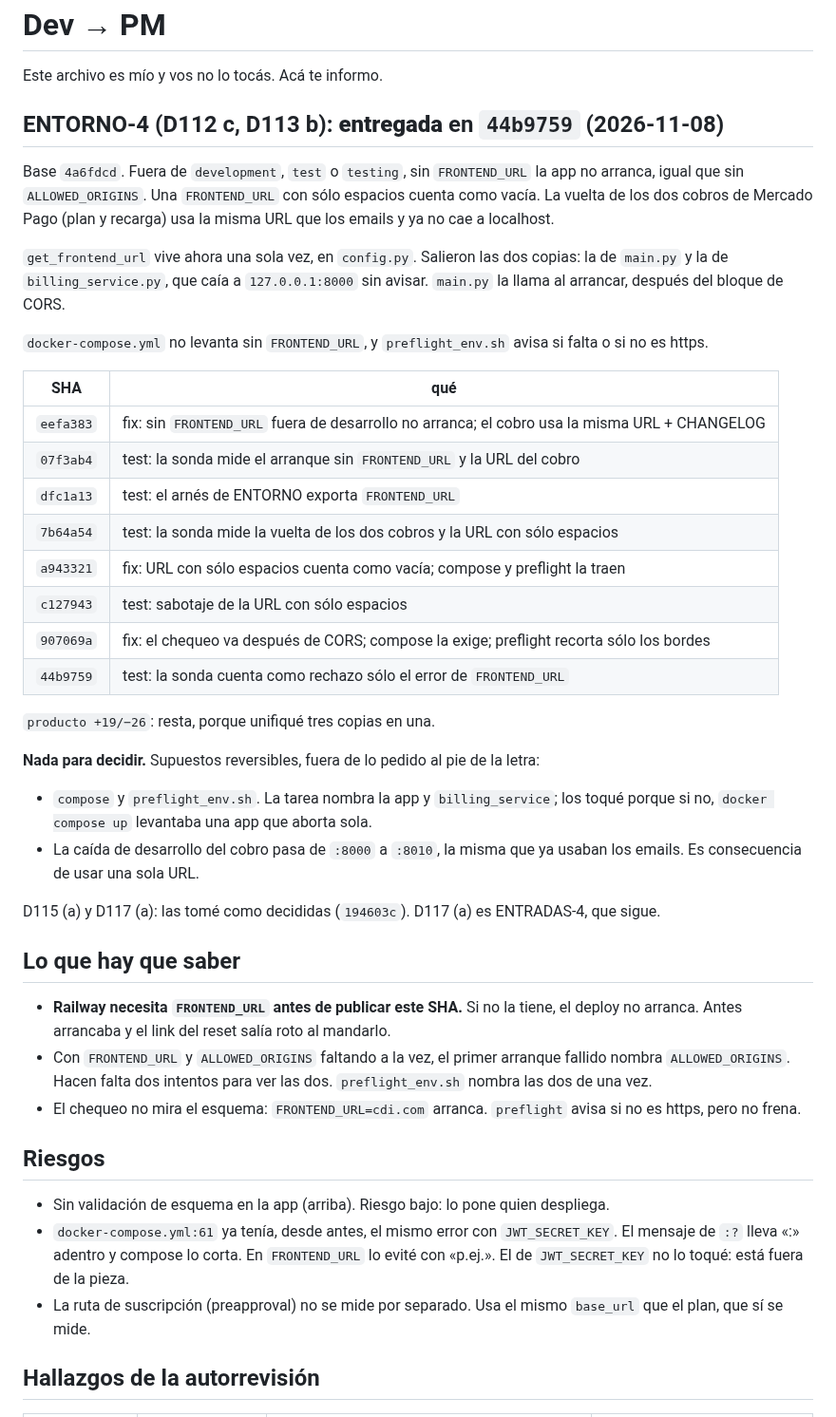
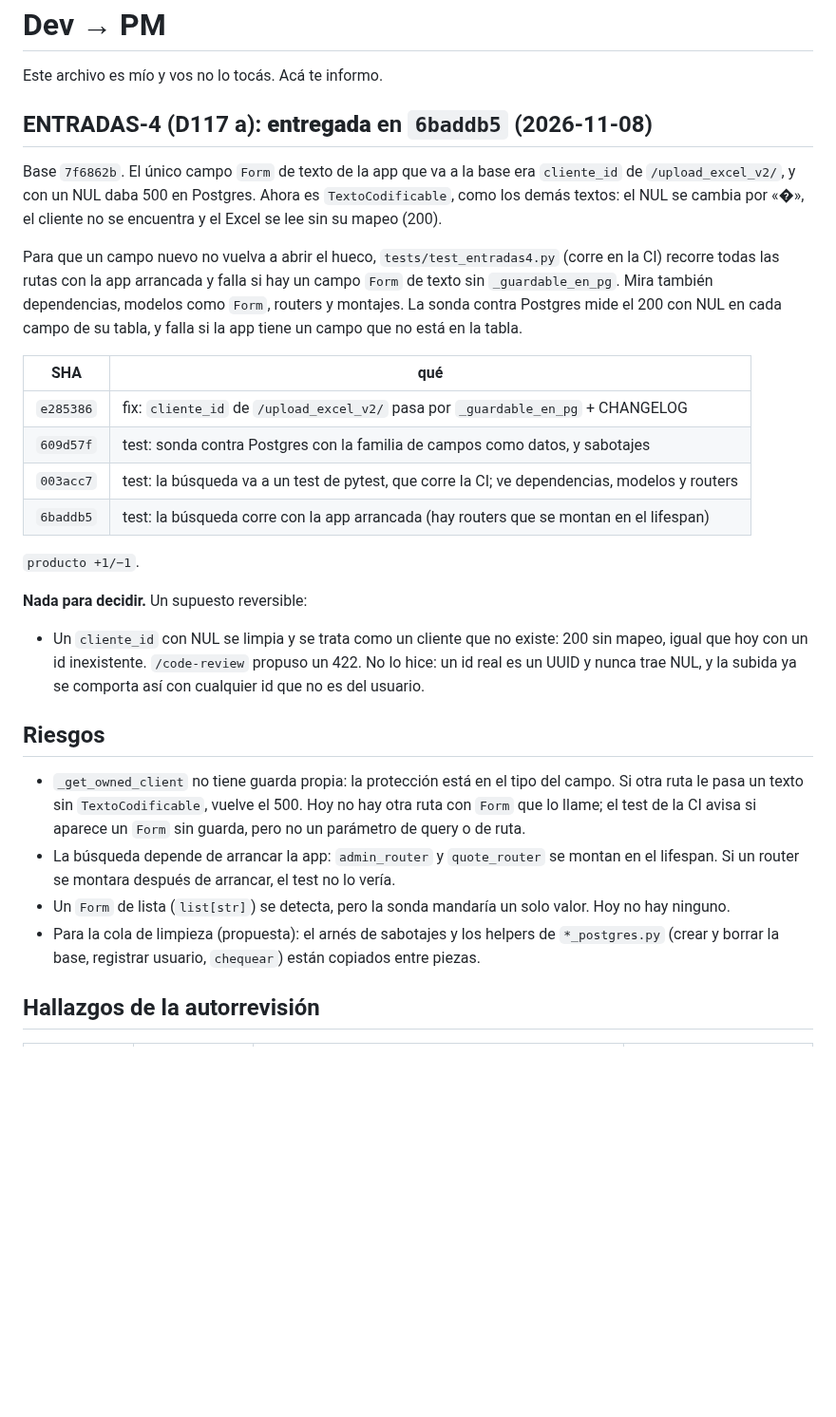
Before and after one commit to Memu007/CDI-vuce-, a Markdown page: docs/pm/PARA-PM-2.md, the part around one of its changes. Shown at 95% size. GitHub-like rendering; blank space fills up the shorter version.

Commit message:
docs: ENTRADAS-4, informe
Co-Authored-By: Claude Opus 5.5 <noreply@anthropic.com>
Claude-Session: https://claude.ai/code/session_01C8gCBjvn36wnYC6qG2Sixi

```diff
--- a/docs/pm/PARA-PM-2.md
+++ b/docs/pm/PARA-PM-2.md
@@ -2,66 +2,50 @@
 
 Este archivo es mío y vos no lo tocás. Acá te informo.
 
-## ENTORNO-4 (D112 c, D113 b): **entregada** en `44b9759` (2026-11-08)
+## ENTRADAS-4 (D117 a): **entregada** en `6baddb5` (2026-11-08)
 
-Base `4a6fdcd`. Fuera de `development`, `test` o `testing`, sin `FRONTEND_URL`
-la app no arranca, igual que sin `ALLOWED_ORIGINS`. Una `FRONTEND_URL` con
-sólo espacios cuenta como vacía. La vuelta de los dos cobros de Mercado Pago
-(plan y recarga) usa la misma URL que los emails y ya no cae a localhost.
+Base `7f6862b`. El único campo `Form` de texto de la app que va a la base era
+`cliente_id` de `/upload_excel_v2/`, y con un NUL daba 500 en Postgres. Ahora
+es `TextoCodificable`, como los demás textos: el NUL se cambia por «�», el
+cliente no se encuentra y el Excel se lee sin su mapeo (200).
 
-`get_frontend_url` vive ahora una sola vez, en `config.py`. Salieron las dos
-copias: la de `main.py` y la de `billing_service.py`, que caía a
-`127.0.0.1:8000` sin avisar. `main.py` la llama al arrancar, después del
-bloque de CORS.
-
-`docker-compose.yml` no levanta sin `FRONTEND_URL`, y `preflight_env.sh` avisa
-si falta o si no es https.
+Para que un campo nuevo no vuelva a abrir el hueco, `tests/test_entradas4.py`
+(corre en la CI) recorre todas las rutas con la app arrancada y falla si hay
+un campo `Form` de texto sin `_guardable_en_pg`. Mira también dependencias,
+modelos como `Form`, routers y montajes. La sonda contra Postgres mide el 200
+con NUL en cada campo de su tabla, y falla si la app tiene un campo que no
+está en la tabla.
 
 | SHA | qué |
 |---|---|
-| `eefa383` | fix: sin `FRONTEND_URL` fuera de desarrollo no arranca; el cobro usa la misma URL + CHANGELOG |
-| `07f3ab4` | test: la sonda mide el arranque sin `FRONTEND_URL` y la URL del cobro |
-| `dfc1a13` | test: el arnés de ENTORNO exporta `FRONTEND_URL` |
-| `7b64a54` | test: la sonda mide la vuelta de los dos cobros y la URL con sólo espacios |
-| `a943321` | fix: URL con sólo espacios cuenta como vacía; compose y preflight la traen |
-| `c127943` | test: sabotaje de la URL con sólo espacios |
-| `907069a` | fix: el chequeo va después de CORS; compose la exige; preflight recorta sólo los bordes |
-| `44b9759` | test: la sonda cuenta como rechazo sólo el error de `FRONTEND_URL` |
+| `e285386` | fix: `cliente_id` de `/upload_excel_v2/` pasa por `_guardable_en_pg` + CHANGELOG |
+| `609d57f` | test: sonda contra Postgres con la familia de campos como datos, y sabotajes |
+| `003acc7` | test: la búsqueda va a un test de pytest, que corre la CI; ve dependencias, modelos y routers |
+| `6baddb5` | test: la búsqueda corre con la app arrancada (hay routers que se montan en el lifespan) |
 
-`producto +19/−26`: resta, porque unifiqué tres copias en una.
+`producto +1/−1`.
 
-**Nada para decidir.** Supuestos reversibles, fuera de lo pedido al pie de la letra:
+**Nada para decidir.** Un supuesto reversible:
 
-- `compose` y `preflight_env.sh`. La tarea nombra la app y `billing_service`;
-  los toqué porque si no, `docker compose up` levantaba una app que aborta
-  sola.
-- La caída de desarrollo del cobro pasa de `:8000` a `:8010`, la misma que ya
-  usaban los emails. Es consecuencia de usar una sola URL.
-
-D115 (a) y D117 (a): las tomé como decididas (`194603c`). D117 (a) es
-ENTRADAS-4, que sigue.
-
-## Lo que hay que saber
-
-- **Railway necesita `FRONTEND_URL` antes de publicar este SHA.** Si no la
-  tiene, el deploy no arranca. Antes arrancaba y el link del reset salía
-  roto al mandarlo.
-- Con `FRONTEND_URL` y `ALLOWED_ORIGINS` faltando a la vez, el primer
-  arranque fallido nombra `ALLOWED_ORIGINS`. Hacen falta dos intentos para
-  ver las dos. `preflight_env.sh` nombra las dos de una vez.
-- El chequeo no mira el esquema: `FRONTEND_URL=cdi.com` arranca. `preflight`
-  avisa si no es https, pero no frena.
+- Un `cliente_id` con NUL se limpia y se trata como un cliente que no existe:
+  200 sin mapeo, igual que hoy con un id inexistente. `/code-review` propuso
+  un 422. No lo hice: un id real es un UUID y nunca trae NUL, y la subida ya
+  se comporta así con cualquier id que no es del usuario.
 
 ## Riesgos
 
-- Sin validación de esquema en la app (arriba). Riesgo bajo: lo pone quien
-  despliega.
-- `docker-compose.yml:61` ya tenía, desde antes, el mismo error con
-  `JWT_SECRET_KEY`. El mensaje de `:?` lleva «:» adentro y compose lo corta.
-  En `FRONTEND_URL` lo evité con «p.ej.». El de `JWT_SECRET_KEY` no lo toqué:
-  está fuera de la pieza.
-- La ruta de suscripción (preapproval) no se mide por separado. Usa el mismo
-  `base_url` que el plan, que sí se mide.
+- `_get_owned_client` no tiene guarda propia: la protección está en el tipo
+  del campo. Si otra ruta le pasa un texto sin `TextoCodificable`, vuelve el
+  500. Hoy no hay otra ruta con `Form` que lo llame; el test de la CI avisa
+  si aparece un `Form` sin guarda, pero no un parámetro de query o de ruta.
+- La búsqueda depende de arrancar la app: `admin_router` y `quote_router` se
+  montan en el lifespan. Si un router se montara después de arrancar, el
+  test no lo vería.
+- Un `Form` de lista (`list[str]`) se detecta, pero la sonda mandaría un solo
+  valor. Hoy no hay ninguno.
+- Para la cola de limpieza (propuesta): el arnés de sabotajes y los helpers
+  de `*_postgres.py` (crear y borrar la base, registrar usuario, `chequear`)
+  están copiados entre piezas.
 
 ## Hallazgos de la autorrevisión
 
```
Also changed, not shown: other parts of docs/pm/PARA-PM-2.md (+49 -48 lines).
